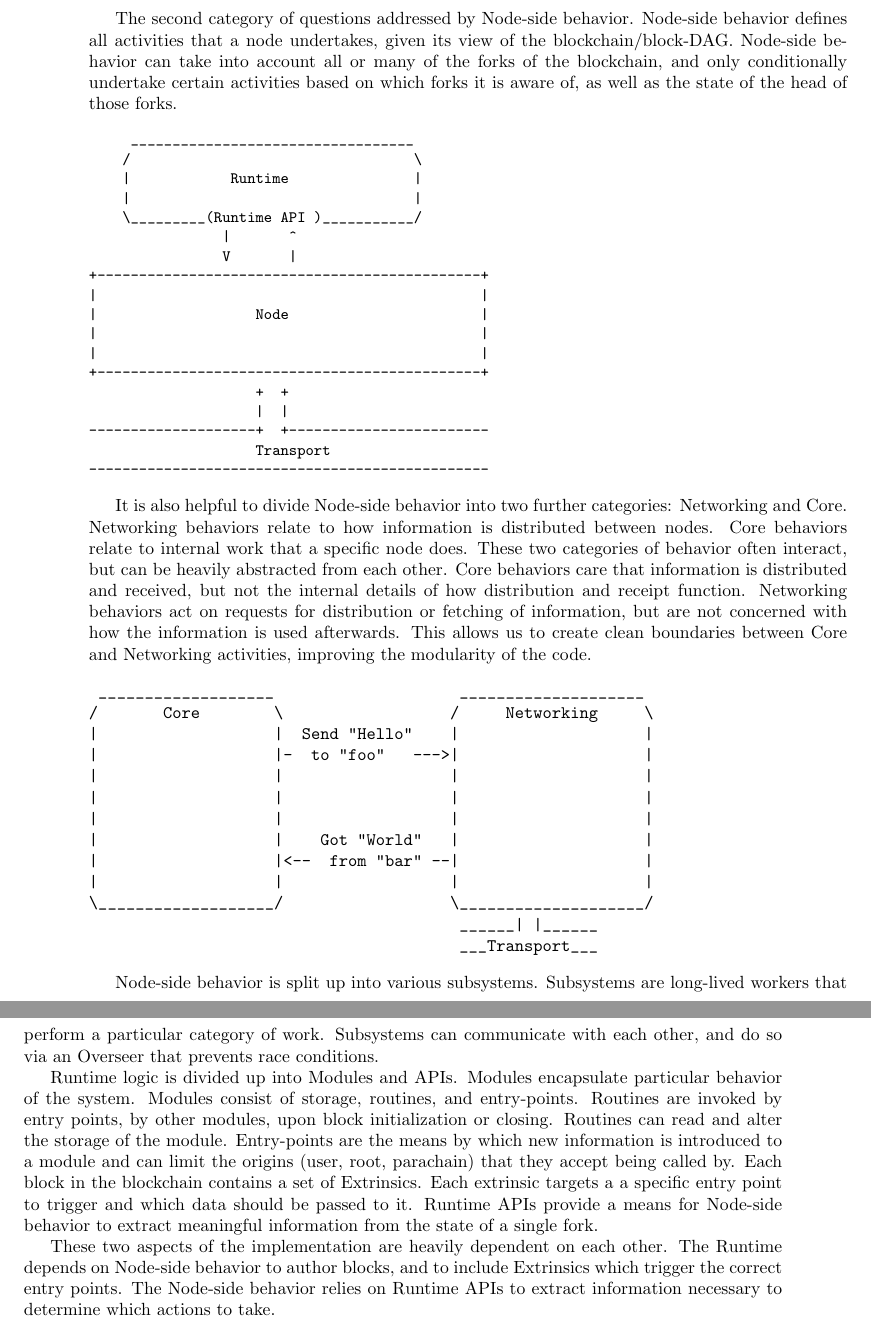
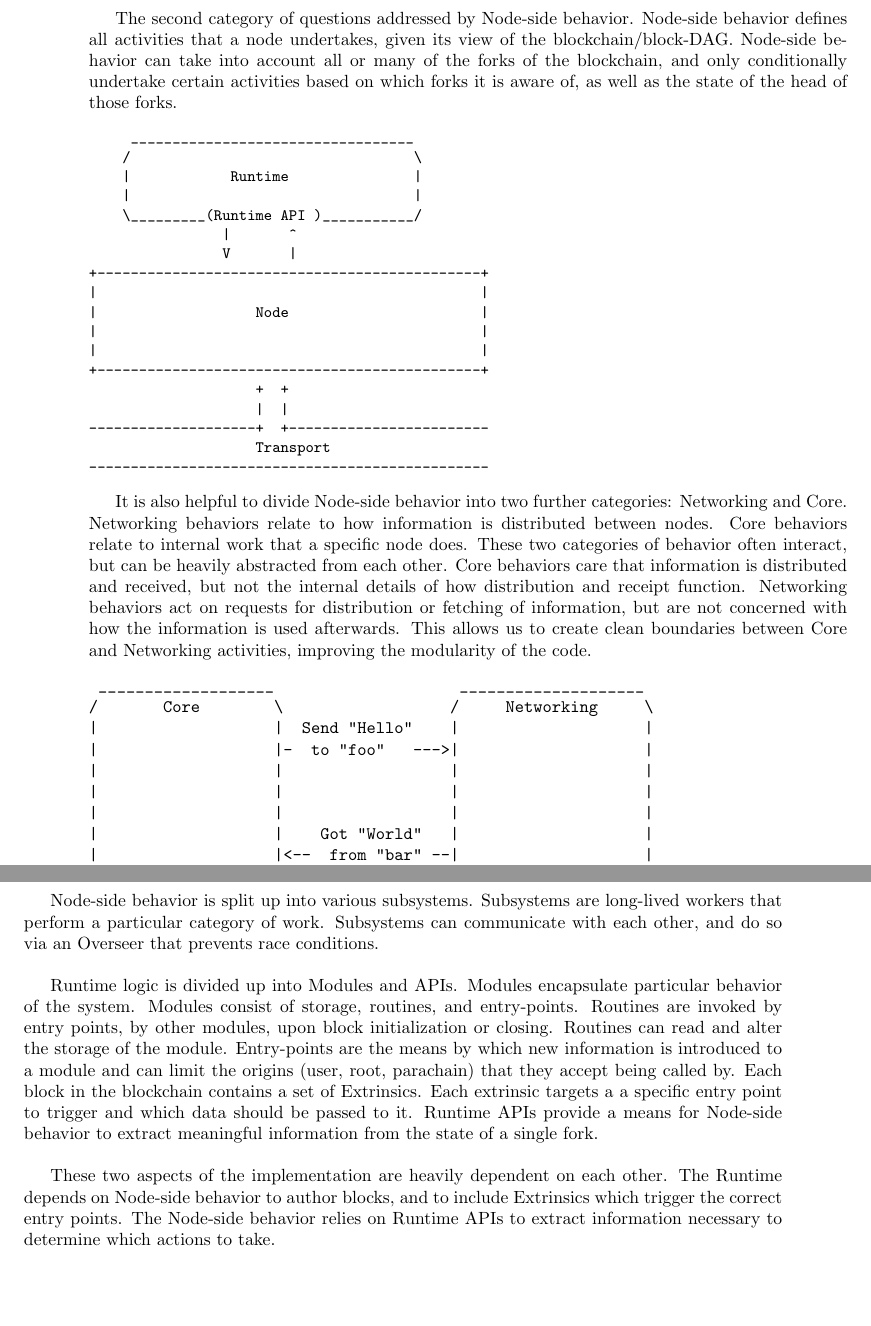
Before and after one commit to w3f/polkadot-spec, a LaTeX book (runtime-spec/runtime-spec.tex, which reads runtime-spec/implementers_guide.tex): two parts of pages 24 and 25 of 27, joined at a grey line, cut so that both start at the same text, the shorter picture padded with empty space. Compiled offline with pdfLaTeX; a LaTeX package or settings file that is missing is left out.

Commit message:
format section architecture

```diff
--- a/runtime-spec/implementers_guide.tex
+++ b/runtime-spec/implementers_guide.tex
@@ -411,8 +442,26 @@ It is also helpful to divide Node-side behavior into two further categories: Net
                                         ___Transport___
 \end{verbnobox}
 
-Node-side behavior is split up into various subsystems. Subsystems are long-lived workers that perform a particular category of work. Subsystems can communicate with each other, and do so via an Overseer that prevents race conditions.
+Node-side behavior is split up into various subsystems. Subsystems are
+long-lived workers that perform a particular category of work. Subsystems can
+communicate with each other, and do so via an Overseer that prevents race
+conditions.
+\newline
 
-Runtime logic is divided up into Modules and APIs. Modules encapsulate particular behavior of the system. Modules consist of storage, routines, and entry-points. Routines are invoked by entry points, by other modules, upon block initialization or closing. Routines can read and alter the storage of the module. Entry-points are the means by which new information is introduced to a module and can limit the origins (user, root, parachain) that they accept being called by. Each block in the blockchain contains a set of Extrinsics. Each extrinsic targets a a specific entry point to trigger and which data should be passed to it. Runtime APIs provide a means for Node-side behavior to extract meaningful information from the state of a single fork.
+Runtime logic is divided up into Modules and APIs. Modules encapsulate
+particular behavior of the system. Modules consist of storage, routines, and
+entry-points. Routines are invoked by entry points, by other modules, upon block
+initialization or closing. Routines can read and alter the storage of the
+module. Entry-points are the means by which new information is introduced to a
+module and can limit the origins (user, root, parachain) that they accept being
+called by. Each block in the blockchain contains a set of Extrinsics. Each
+extrinsic targets a a specific entry point to trigger and which data should be
+passed to it. Runtime APIs provide a means for Node-side behavior to extract
+meaningful information from the state of a single fork.
+\newline
 
-These two aspects of the implementation are heavily dependent on each other. The Runtime depends on Node-side behavior to author blocks, and to include Extrinsics which trigger the correct entry points. The Node-side behavior relies on Runtime APIs to extract information necessary to determine which actions to take.
+These two aspects of the implementation are heavily dependent on each other. The
+Runtime depends on Node-side behavior to author blocks, and to include
+Extrinsics which trigger the correct entry points. The Node-side behavior relies
+on Runtime APIs to extract information necessary to determine which actions to
+take.
```
Also changed, not shown: runtime-spec/runtime-spec.pdf, runtime-spec/implementers_guide.tex (47 more changed lines).
